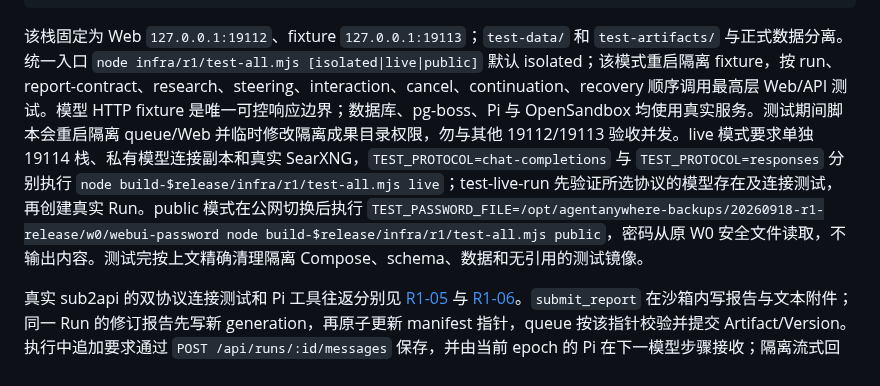
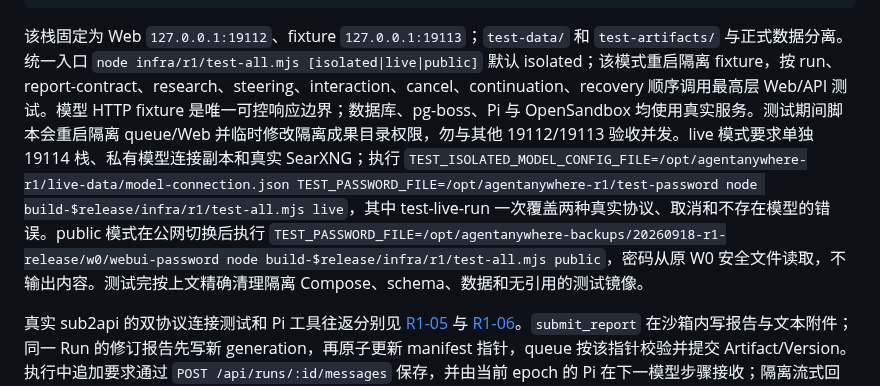
Before and after one commit to kassol/AgentAnywhere, a Markdown page: infra/r1/README.md, the part around the change. Rendered like a GitHub page.

Commit message:
Document single live dual-protocol run

````diff
--- a/infra/r1/README.md
+++ b/infra/r1/README.md
@@ -117,7 +117,7 @@ OPEN_SANDBOX_API_KEY="$(sed -n 's/^OPEN_SANDBOX_API_KEY=//p' test.env)" \
 node "build-$release/infra/r1/test-all.mjs" isolated
 ```
 
-该栈固定为 Web `127.0.0.1:19112`、fixture `127.0.0.1:19113`；`test-data/` 和 `test-artifacts/` 与正式数据分离。统一入口 `node infra/r1/test-all.mjs [isolated|live|public]` 默认 isolated；该模式重启隔离 fixture，按 run、report-contract、research、steering、interaction、cancel、continuation、recovery 顺序调用最高层 Web/API 测试。模型 HTTP fixture 是唯一可控响应边界；数据库、pg-boss、Pi 与 OpenSandbox 均使用真实服务。测试期间脚本会重启隔离 queue/Web 并临时修改隔离成果目录权限，勿与其他 19112/19113 验收并发。live 模式要求单独 19114 栈、私有模型连接副本和真实 SearXNG，`TEST_PROTOCOL=chat-completions` 与 `TEST_PROTOCOL=responses` 分别执行 `node build-$release/infra/r1/test-all.mjs live`；test-live-run 先验证所选协议的模型存在及连接测试，再创建真实 Run。public 模式在公网切换后执行 `TEST_PASSWORD_FILE=/opt/agentanywhere-backups/20260918-r1-release/w0/webui-password node build-$release/infra/r1/test-all.mjs public`，密码从原 W0 安全文件读取，不输出内容。测试完按上文精确清理隔离 Compose、schema、数据和无引用的测试镜像。
+该栈固定为 Web `127.0.0.1:19112`、fixture `127.0.0.1:19113`；`test-data/` 和 `test-artifacts/` 与正式数据分离。统一入口 `node infra/r1/test-all.mjs [isolated|live|public]` 默认 isolated；该模式重启隔离 fixture，按 run、report-contract、research、steering、interaction、cancel、continuation、recovery 顺序调用最高层 Web/API 测试。模型 HTTP fixture 是唯一可控响应边界；数据库、pg-boss、Pi 与 OpenSandbox 均使用真实服务。测试期间脚本会重启隔离 queue/Web 并临时修改隔离成果目录权限，勿与其他 19112/19113 验收并发。live 模式要求单独 19114 栈、私有模型连接副本和真实 SearXNG；执行 `TEST_ISOLATED_MODEL_CONFIG_FILE=/opt/agentanywhere-r1/live-data/model-connection.json TEST_PASSWORD_FILE=/opt/agentanywhere-r1/test-password node build-$release/infra/r1/test-all.mjs live`，其中 test-live-run 一次覆盖两种真实协议、取消和不存在模型的错误。public 模式在公网切换后执行 `TEST_PASSWORD_FILE=/opt/agentanywhere-backups/20260918-r1-release/w0/webui-password node build-$release/infra/r1/test-all.mjs public`，密码从原 W0 安全文件读取，不输出内容。测试完按上文精确清理隔离 Compose、schema、数据和无引用的测试镜像。
 
 真实 sub2api 的双协议连接测试和 Pi 工具往返分别见 [R1-05](../../docs/evidence/r1-05.md) 与 [R1-06](../../docs/evidence/r1-06.md)。`submit_report` 在沙箱内写报告与文本附件；同一 Run 的修订报告先写新 generation，再原子更新 manifest 指针，queue 按该指针校验并提交 Artifact/Version。执行中追加要求通过 `POST /api/runs/:id/messages` 保存，并由当前 epoch 的 Pi 在下一模型步骤接收；隔离流式回归运行 `node infra/r1/test-steering.mjs`，结果见 [R1-09](../../docs/evidence/r1-09.md)。取消隔离回归使用 `node infra/r1/test-cancel.mjs`；正式浏览器接管待后续票验收。
 
````
